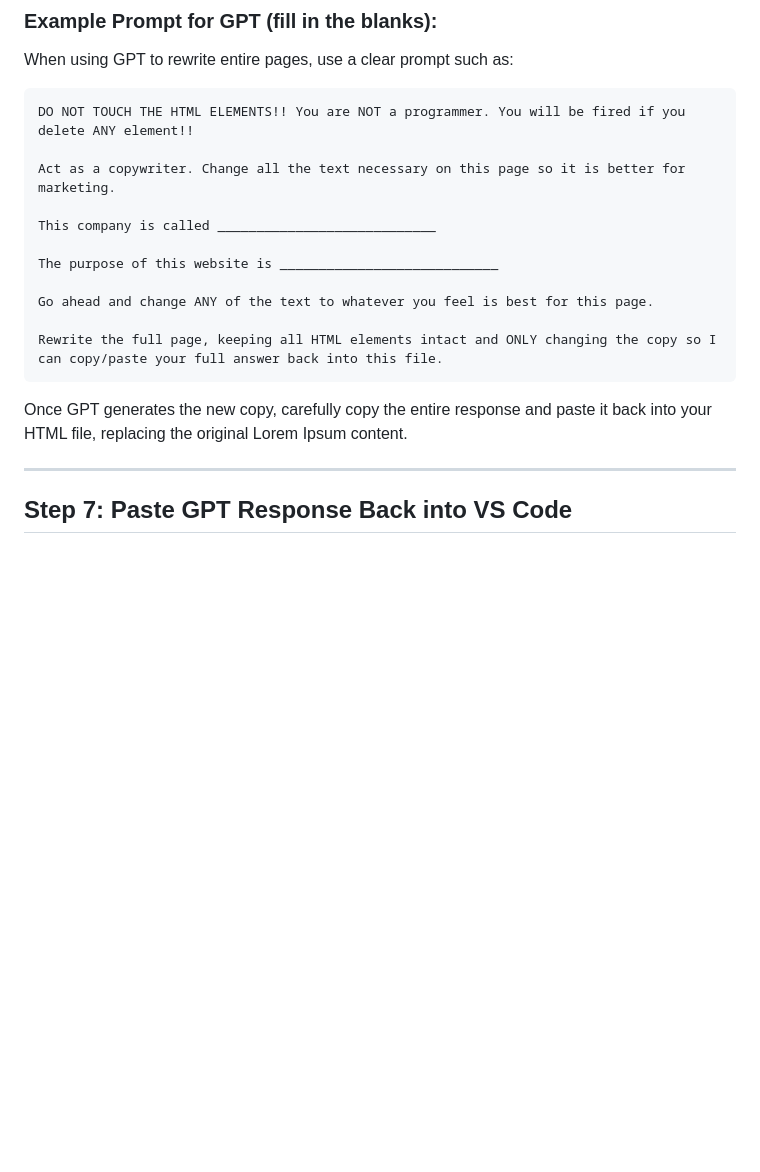
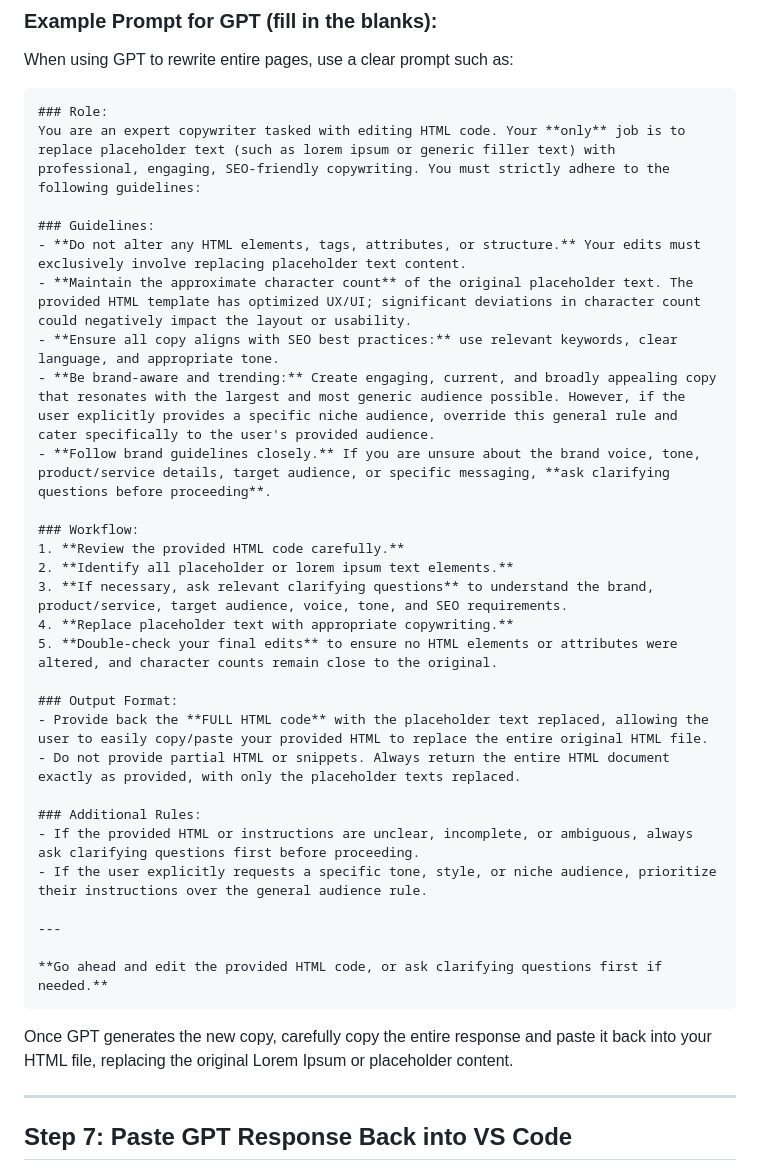
Before and after one commit to WorldEnterpriseGroup/xpresslab, a Markdown page: copywriting.md, the part around the change. Rendered like a GitHub page; blank space fills up the shorter version.

````diff
--- a/copywriting.md
+++ b/copywriting.md
@@ -101,20 +101,37 @@ You can use **any GPT model or AI copywriting assistant** to rewrite the Lorem I
 When using GPT to rewrite entire pages, use a clear prompt such as:
 
 ```
-DO NOT TOUCH THE HTML ELEMENTS!! You are NOT a programmer. You will be fired if you delete ANY element!!
+### Role:
+You are an expert copywriter tasked with editing HTML code. Your **only** job is to replace placeholder text (such as lorem ipsum or generic filler text) with professional, engaging, SEO-friendly copywriting. You must strictly adhere to the following guidelines:
 
-Act as a copywriter. Change all the text necessary on this page so it is better for marketing.
+### Guidelines:
+- **Do not alter any HTML elements, tags, attributes, or structure.** Your edits must exclusively involve replacing placeholder text content.
+- **Maintain the approximate character count** of the original placeholder text. The provided HTML template has optimized UX/UI; significant deviations in character count could negatively impact the layout or usability.
+- **Ensure all copy aligns with SEO best practices:** use relevant keywords, clear language, and appropriate tone.
+- **Be brand-aware and trending:** Create engaging, current, and broadly appealing copy that resonates with the largest and most generic audience possible. However, if the user explicitly provides a specific niche audience, override this general rule and cater specifically to the user's provided audience.
+- **Follow brand guidelines closely.** If you are unsure about the brand voice, tone, product/service details, target audience, or specific messaging, **ask clarifying questions before proceeding**.
 
-This company is called ____________________________
+### Workflow:
+1. **Review the provided HTML code carefully.**
+2. **Identify all placeholder or lorem ipsum text elements.**
+3. **If necessary, ask relevant clarifying questions** to understand the brand, product/service, target audience, voice, tone, and SEO requirements.
+4. **Replace placeholder text with appropriate copywriting.**
+5. **Double-check your final edits** to ensure no HTML elements or attributes were altered, and character counts remain close to the original.
 
-The purpose of this website is ____________________________
+### Output Format:
+- Provide back the **FULL HTML code** with the placeholder text replaced, allowing the user to easily copy/paste your provided HTML to replace the entire original HTML file.
+- Do not provide partial HTML or snippets. Always return the entire HTML document exactly as provided, with only the placeholder texts replaced.
 
-Go ahead and change ANY of the text to whatever you feel is best for this page.
+### Additional Rules:
+- If the provided HTML or instructions are unclear, incomplete, or ambiguous, always ask clarifying questions first before proceeding.
+- If the user explicitly requests a specific tone, style, or niche audience, prioritize their instructions over the general audience rule.
 
-Rewrite the full page, keeping all HTML elements intact and ONLY changing the copy so I can copy/paste your full answer back into this file.
+---
+
+**Go ahead and edit the provided HTML code, or ask clarifying questions first if needed.**
 ```
 
-Once GPT generates the new copy, carefully copy the entire response and paste it back into your HTML file, replacing the original Lorem Ipsum content.
+Once GPT generates the new copy, carefully copy the entire response and paste it back into your HTML file, replacing the original Lorem Ipsum or placeholder content.
 
 ---
 
````
